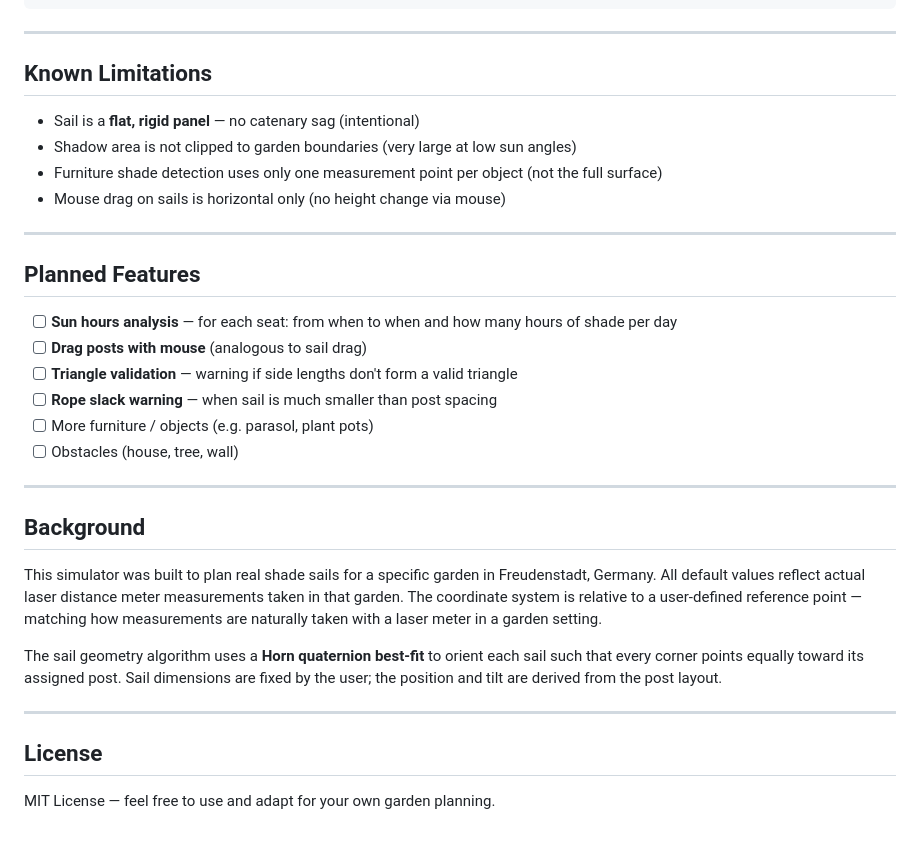
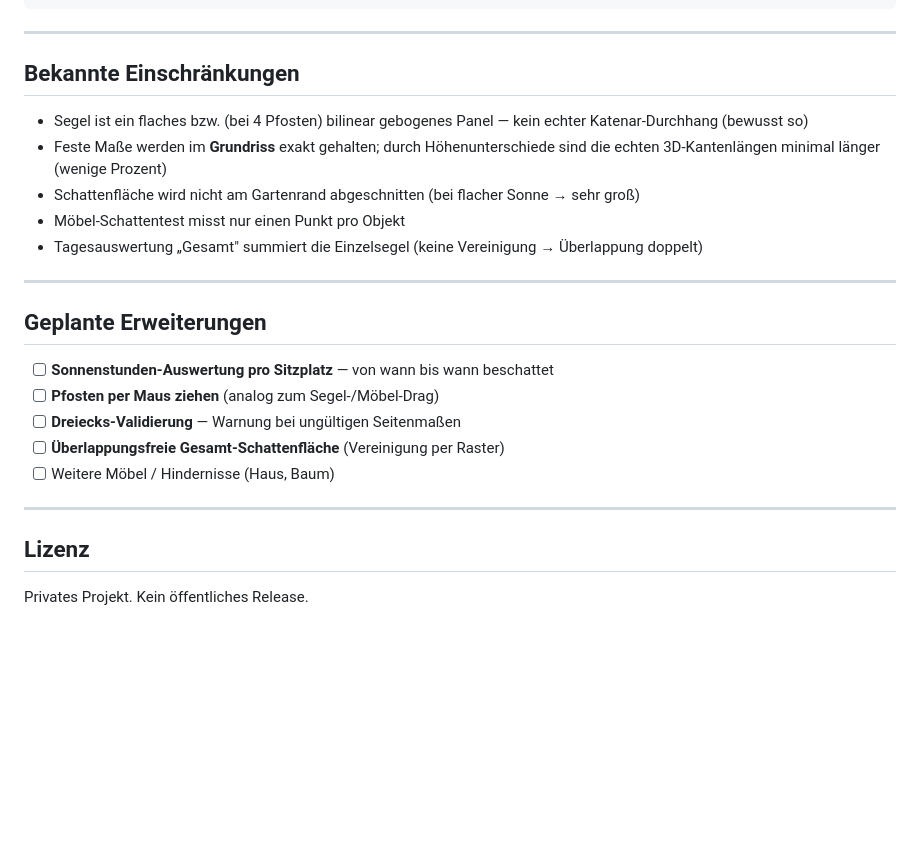
Before and after one commit to nomiknomik/shade-sail-simulator, a Markdown page: README.md, the part around one of its changes. Drawn GitHub-style; blank space fills up the shorter version.

```diff
--- a/README.md
+++ b/README.md
@@ -138,34 +139,26 @@ Sail 2 (blue): off (triangle 3/3/3 m as template)
 
 ---
 
-## Known Limitations
+## Bekannte Einschränkungen
 
-- Sail is a **flat, rigid panel** — no catenary sag (intentional)
-- Shadow area is not clipped to garden boundaries (very large at low sun angles)
-- Furniture shade detection uses only one measurement point per object (not the full surface)
-- Mouse drag on sails is horizontal only (no height change via mouse)
+- Segel ist ein flaches bzw. (bei 4 Pfosten) bilinear gebogenes Panel — kein echter Katenar-Durchhang (bewusst so)
+- Feste Maße werden im **Grundriss** exakt gehalten; durch Höhenunterschiede sind die echten 3D-Kantenlängen minimal länger (wenige Prozent)
+- Schattenfläche wird nicht am Gartenrand abgeschnitten (bei flacher Sonne → sehr groß)
+- Möbel-Schattentest misst nur einen Punkt pro Objekt
+- Tagesauswertung „Gesamt" summiert die Einzelsegel (keine Vereinigung → Überlappung doppelt)
 
 ---
 
-## Planned Features
+## Geplante Erweiterungen
 
-- [ ] **Sun hours analysis** — for each seat: from when to when and how many hours of shade per day
-- [ ] **Drag posts with mouse** (analogous to sail drag)
-- [ ] **Triangle validation** — warning if side lengths don't form a valid triangle
-- [ ] **Rope slack warning** — when sail is much smaller than post spacing
-- [ ] More furniture / objects (e.g. parasol, plant pots)
-- [ ] Obstacles (house, tree, wall)
+- [ ] **Sonnenstunden-Auswertung pro Sitzplatz** — von wann bis wann beschattet
+- [ ] **Pfosten per Maus ziehen** (analog zum Segel-/Möbel-Drag)
+- [ ] **Dreiecks-Validierung** — Warnung bei ungültigen Seitenmaßen
+- [ ] **Überlappungsfreie Gesamt-Schattenfläche** (Vereinigung per Raster)
+- [ ] Weitere Möbel / Hindernisse (Haus, Baum)
 
 ---
 
-## Background
+## Lizenz
 
-This simulator was built to plan real shade sails for a specific garden in Freudenstadt, Germany. All default values reflect actual laser distance meter measurements taken in that garden. The coordinate system is relative to a user-defined reference point — matching how measurements are naturally taken with a laser meter in a garden setting.
-
-The sail geometry algorithm uses a **Horn quaternion best-fit** to orient each sail such that every corner points equally toward its assigned post. Sail dimensions are fixed by the user; the position and tilt are derived from the post layout.
-
----
-
-## License
-
-MIT License — feel free to use and adapt for your own garden planning.
+Privates Projekt. Kein öffentliches Release.
```
Also changed, not shown: other parts of README.md (+91 -90 lines).
